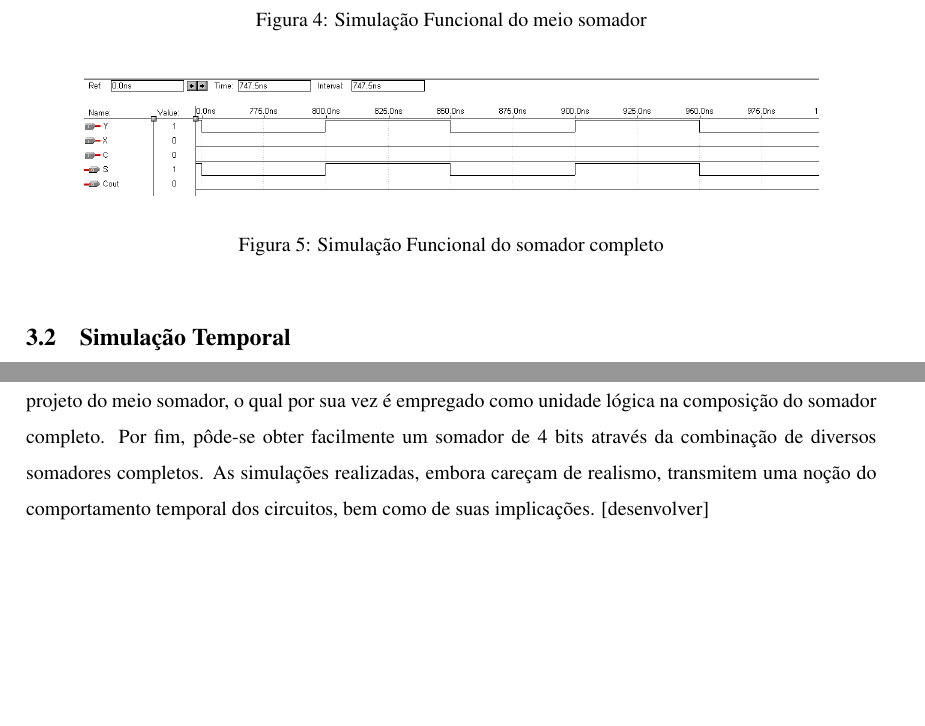
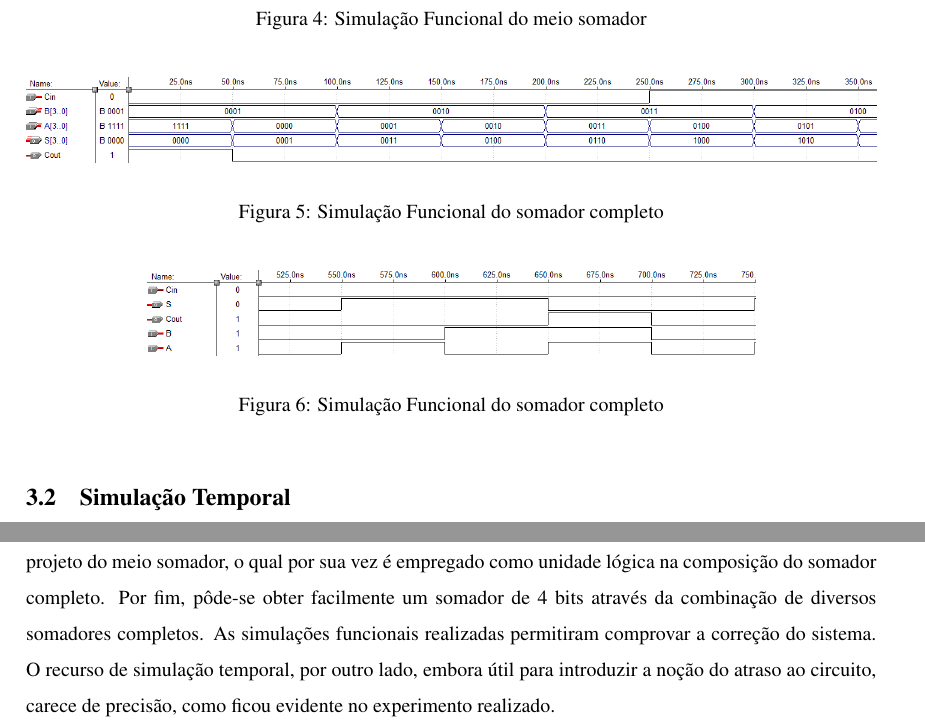
Before and after one commit to rgherdt/ufrgs-trabalhos, a LaTeX document (cd/lab05/lab05.tex): two parts of pages 3 and 4 of 4 before the commit and two parts of pages 4 and 5 of 5 after it, joined at a grey line, cut so that both start at the same text, the shorter picture padded with empty space. Compiled offline with pdfLaTeX.

Commit message:
a principio é isso

```diff
--- a/cd/lab05/lab05.tex
+++ b/cd/lab05/lab05.tex
@@ -147,6 +153,13 @@ vai-um de cada somador servem de entrada para os somadores seguintes:
   \includegraphics[scale=0.3]{sim_func_full_adder.png}
   \caption{Simulação Funcional do somador completo}
 \end{figure}
+
+\begin{figure}[h]
+  \centering
+  \includegraphics[scale=0.3]{sim_func_4bit_adder.png}
+  \caption{Simulação Funcional do somador completo}
+\end{figure}
+
 
 
 \FloatBarrier
@@ -180,7 +193,8 @@ abstração. Este desenvolvimento em etapas fica evidente no uso de uma porta
 XOR para o projeto do meio somador, o qual por sua vez é empregado como unidade
 lógica na composição do somador completo. Por fim, pôde-se obter facilmente
 um somador de 4 bits através da combinação de diversos somadores completos.
-	As simulações realizadas, embora careçam de realismo, transmitem uma
-noção do comportamento temporal dos circuitos, bem como de suas implicações. [desenvolver]
-
+	As simulações funcionais realizadas permitiram comprovar a correção do sistema.
+O recurso de simulação temporal, por outro lado, embora útil para introduzir
+a noção do atraso ao circuito, carece de precisão, como ficou evidente no experimento
+realizado.
 \end{document}
```
Also changed, not shown: cd/lab05/sim_func_4bit_adder.png (added), cd/lab05/sim_func_full_adder.png, cd/lab05/sim_temp_4bit-2.png, cd/lab05/lab05.tex (20 more changed lines).
